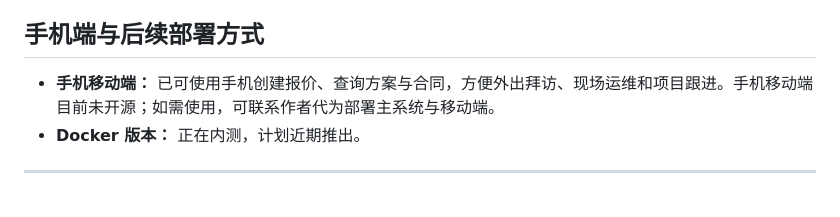
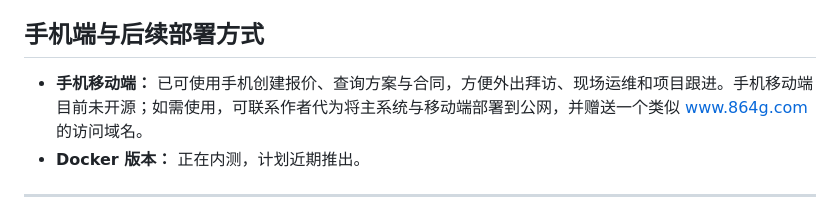
Before and after one commit to kaier0922/myerp, a Markdown page: README.md, the part around the change. GitHub-like rendering.

Commit message:
docs: describe public deployment and included domain

```diff
--- a/README.md
+++ b/README.md
@@ -25,7 +25,7 @@
 
 ## 手机端与后续部署方式
 
-- **手机移动端：** 已可使用手机创建报价、查询方案与合同，方便外出拜访、现场运维和项目跟进。手机移动端目前未开源；如需使用，可联系作者代为部署主系统与移动端。
+- **手机移动端：** 已可使用手机创建报价、查询方案与合同，方便外出拜访、现场运维和项目跟进。手机移动端目前未开源；如需使用，可联系作者代为将主系统与移动端部署到公网，并赠送一个类似 [www.864g.com](https://www.864g.com) 的访问域名。
 - **Docker 版本：** 正在内测，计划近期推出。
 
 ---
```
